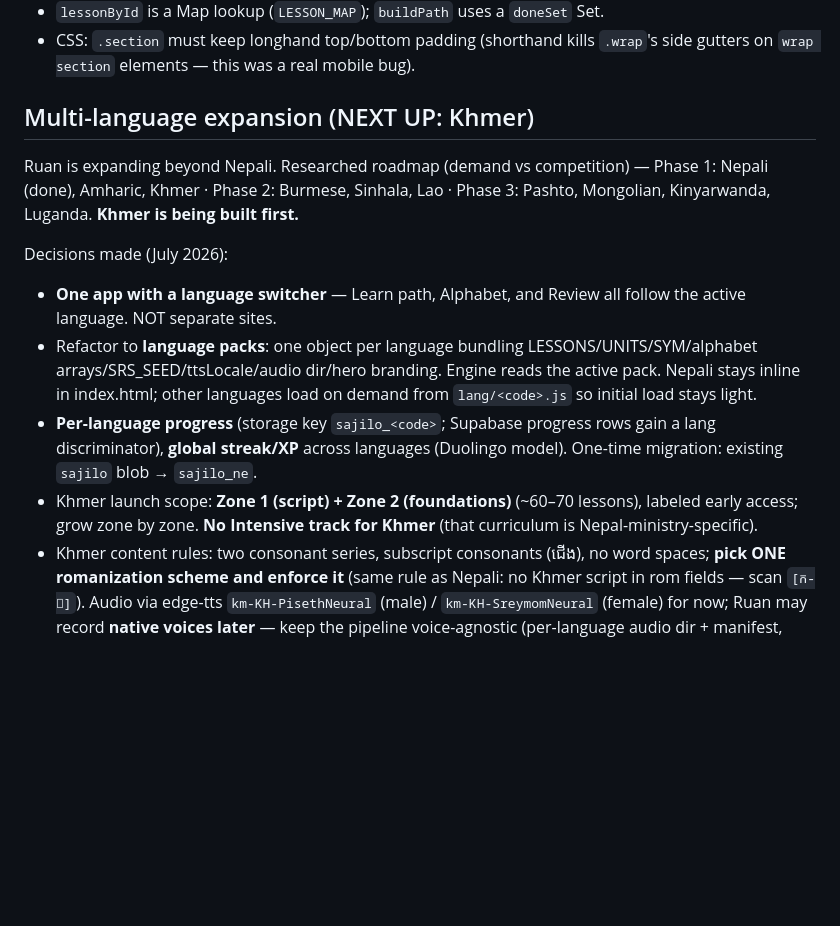
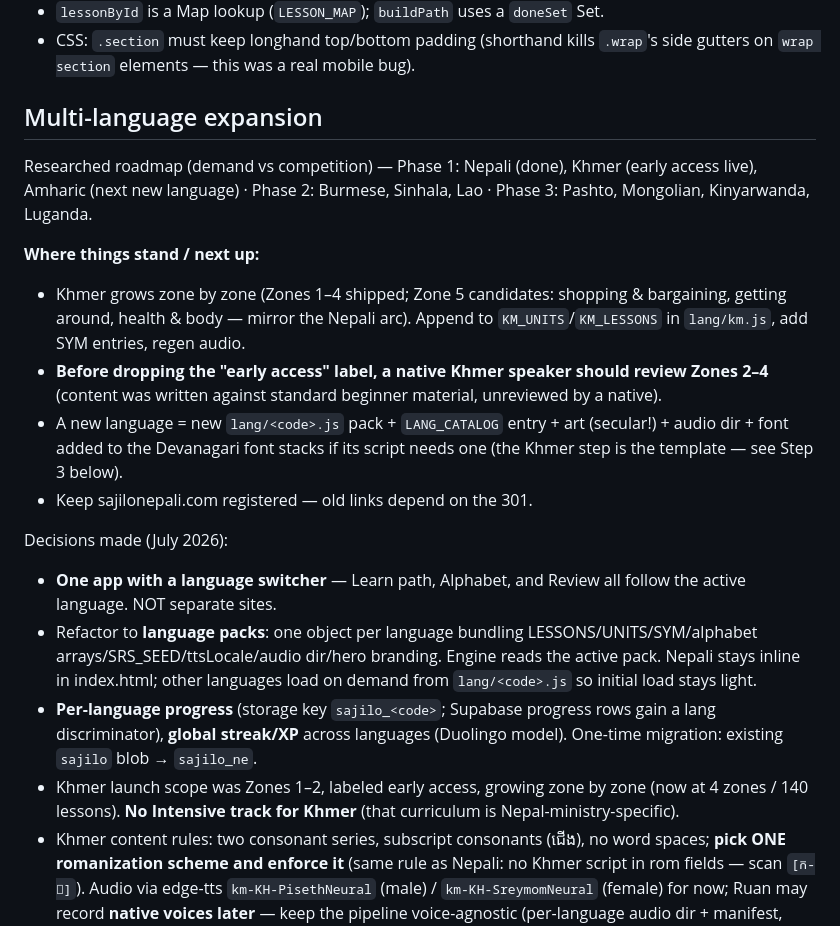
Before and after one commit to ruanrousseau22/Learn-Nepali, a Markdown page: CLAUDE.md, the part around one of its changes. Rendered like a GitHub page; blank space fills up the shorter version.

```diff
--- a/CLAUDE.md
+++ b/CLAUDE.md
@@ -132,10 +146,22 @@ no-conjugation, time markers កំពុង/នឹង/ហើយ, food, drinks,
 - CSS: `.section` must keep longhand top/bottom padding (shorthand kills `.wrap`'s
   side gutters on `wrap section` elements — this was a real mobile bug).
 
-## Multi-language expansion (NEXT UP: Khmer)
-Ruan is expanding beyond Nepali. Researched roadmap (demand vs competition) —
-Phase 1: Nepali (done), Amharic, Khmer · Phase 2: Burmese, Sinhala, Lao ·
-Phase 3: Pashto, Mongolian, Kinyarwanda, Luganda. **Khmer is being built first.**
+## Multi-language expansion
+Researched roadmap (demand vs competition) — Phase 1: Nepali (done), Khmer
+(early access live), Amharic (next new language) · Phase 2: Burmese, Sinhala,
+Lao · Phase 3: Pashto, Mongolian, Kinyarwanda, Luganda.
+
+**Where things stand / next up:**
+- Khmer grows zone by zone (Zones 1–4 shipped; Zone 5 candidates: shopping &
+  bargaining, getting around, health & body — mirror the Nepali arc). Append to
+  `KM_UNITS`/`KM_LESSONS` in `lang/km.js`, add SYM entries, regen audio.
+- **Before dropping the "early access" label, a native Khmer speaker should
+  review Zones 2–4** (content was written against standard beginner material,
+  unreviewed by a native).
+- A new language = new `lang/<code>.js` pack + `LANG_CATALOG` entry + art
+  (secular!) + audio dir + font added to the Devanagari font stacks if its
+  script needs one (the Khmer step is the template — see Step 3 below).
+- Keep sajilonepali.com registered — old links depend on the 301.
 
 Decisions made (July 2026):
 - **One app with a language switcher** — Learn path, Alphabet, and Review all
@@ -147,8 +173,8 @@ Decisions made (July 2026):
 - **Per-language progress** (storage key `sajilo_<code>`; Supabase progress rows
   gain a lang discriminator), **global streak/XP** across languages (Duolingo
   model). One-time migration: existing `sajilo` blob → `sajilo_ne`.
-- Khmer launch scope: **Zone 1 (script) + Zone 2 (foundations)** (~60–70 lessons),
-  labeled early access; grow zone by zone. **No Intensive track for Khmer** (that
+- Khmer launch scope was Zones 1–2, labeled early access, growing zone by zone
+  (now at 4 zones / 140 lessons). **No Intensive track for Khmer** (that
   curriculum is Nepal-ministry-specific).
 - Khmer content rules: two consonant series, subscript consonants (ជើង), no word
   spaces; **pick ONE romanization scheme and enforce it** (same rule as Nepali:
```
Also changed, not shown: other parts of CLAUDE.md (+38 -14 lines).
